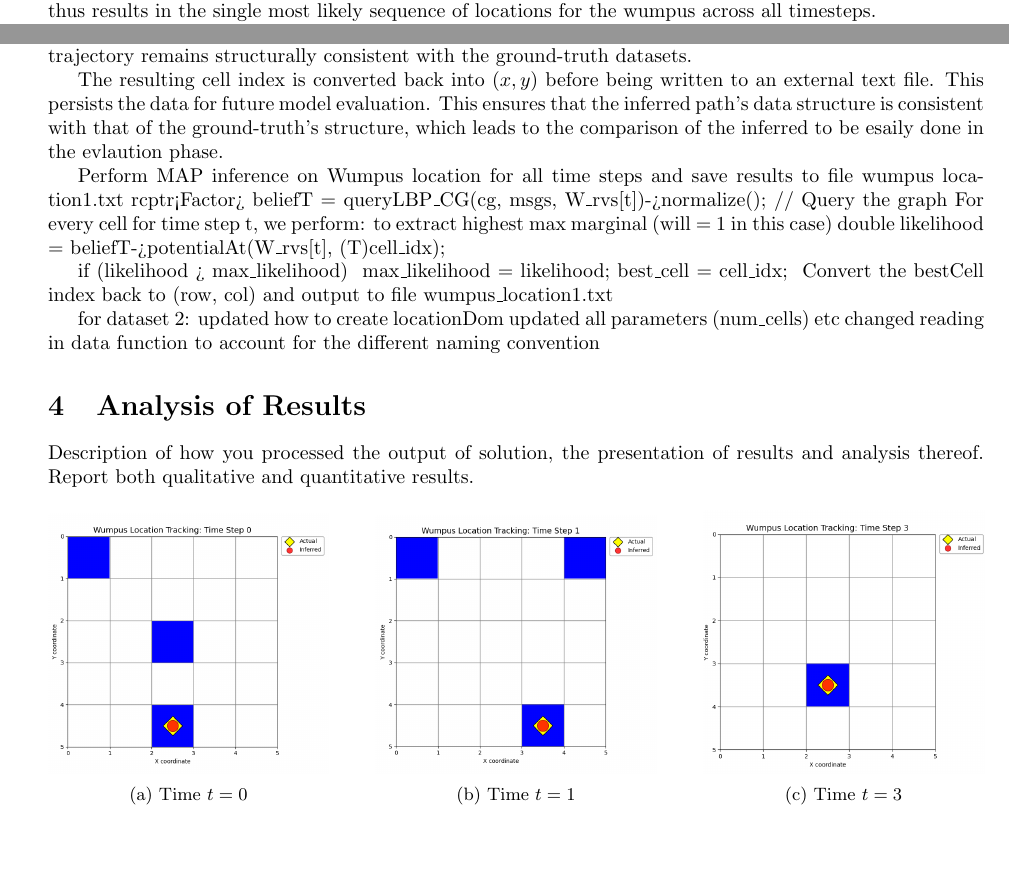
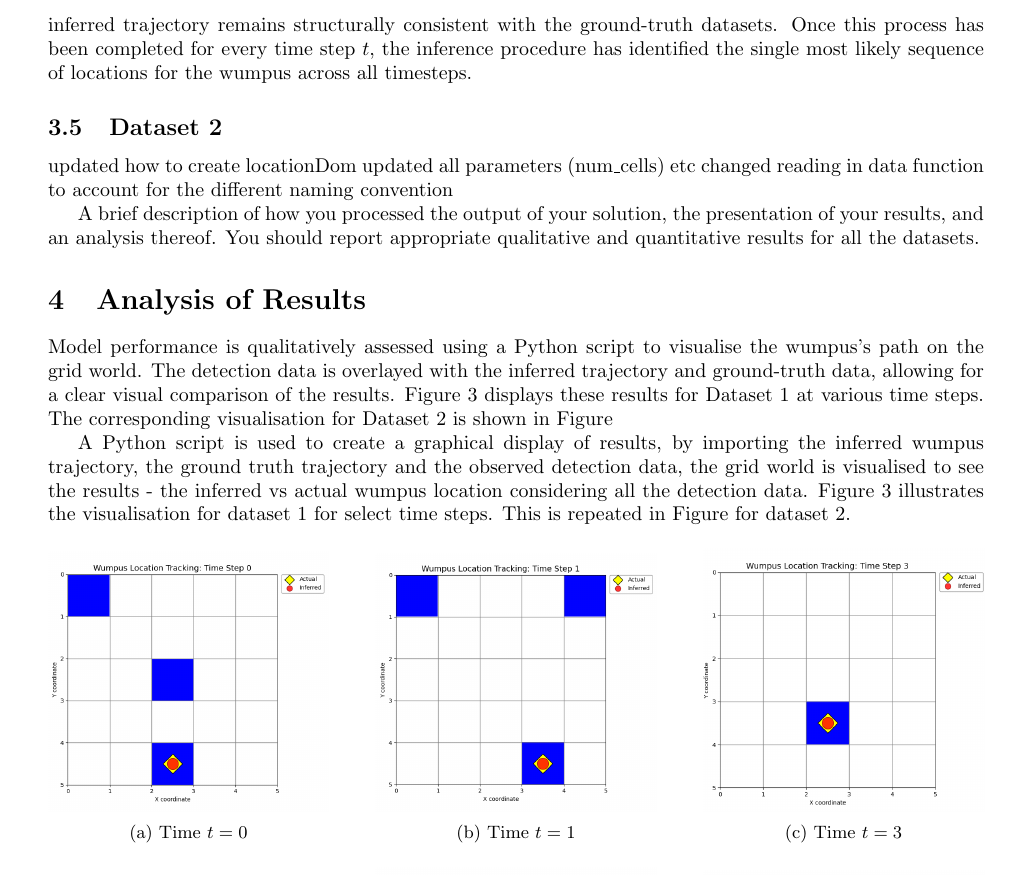
Before and after one commit to amycate7/DE424_miniproject, a LaTeX document (miniproject.tex): two parts of pages 6 and 7 of 8 before the commit and part of page 7 of 8 after it, the two joined at a grey line, cut so that both start at the same text, the shorter picture padded with empty space. Compiled offline with pdfLaTeX.

Commit message:
Evaluation of results

```diff
--- a/miniproject.tex
+++ b/miniproject.tex
@@ -368,9 +368,7 @@ unsigned nMsgs = loopyBP_CG(cg, msgs, msgQ);
 
 \subsection{Extraction of the MAP Estimates}
 The result of MAP message passing is a set of max-marginal beliefs. The most likely local combination of each max-marginal belief is consistent with the most likely global
-combination. The inference procedure thus results in the single most likely sequence of locations for the wumpus across all timesteps.
-
-For every time step $t$, the cluster graph is queried using \texttt{queryLBP\_CG} for the belief of the latent variable $W^t$.
+combination. For every time step $t$, the cluster graph is queried using \texttt{queryLBP\_CG} for the belief of the latent variable $W^t$.
 This belief represents the maximum joint probability of the entire sequence passing through that specific state at time $t$.
 A nested loop then iterates through all possible grid cells to identify the cell that yields the highest value in the max-marginal factor.
 This identifies the specific position, at that time step $t$, that belongs to the overall most likely trajectory.
@@ -392,38 +390,27 @@ for (int row = 0; row < R; row++) {
 
 To facilitate the model evaluation phase, each inferred cell index is converted back into Cartesian $(x, y)$
 coordinates and exported to an external text file. Persisting the data in this manner ensures that the inferred
-trajectory remains structurally consistent with the ground-truth datasets.
+trajectory remains structurally consistent with the ground-truth datasets. Once this process has been completed for every time step $t$,
+the inference procedure has identified the single most likely sequence of locations for the wumpus across all timesteps.
 
+\subsection{Dataset 2}
 
-The resulting cell index is converted back into $(x, y)$ before being written to an
-external text file. This persists the data for future model evaluation. This ensures that the inferred path's data structure is consistent with that of the
-ground-truth's structure, which leads to the comparison of the inferred to be esaily done in the evlaution phase.
-
-Perform MAP inference on Wumpus location for all time steps and save results to file wumpus
-location1.txt
-rcptr<Factor> beliefT = queryLBP\_CG(cg, msgs, {W\_rvs[t]})->normalize(); // Query the graph
-For every cell for time step t, we perform: to extract highest max marginal (will = 1 in this case)
-            double likelihood = beliefT->potentialAt({W\_rvs[t]}, {(T)cell\_idx});
-
-            if (likelihood > max\_likelihood) {
-              max\_likelihood = likelihood;
-              best\_cell = cell\_idx;
-            }
-Convert the bestCell index back to (row, col) and output to file wumpus\_location1.txt
-
-
-
-
-for dataset 2:
 updated how to create locationDom
 updated all parameters (num\_cells) etc
 changed reading in data function to account for the different naming convention
 
+A brief description of how you processed the output of your solution, the presentation of your
+results, and an analysis thereof. You should report appropriate qualitative and quantitative results
+for all the datasets.
+\section{Analysis of Results}
+Model performance is qualitatively assessed using a Python script to visualise the wumpus's path on the grid world.
+The detection data is overlayed with the inferred trajectory and ground-truth data, allowing for a clear visual
+comparison of the results. Figure \ref{fig:dataset1_results} displays these results for Dataset 1 at various time steps.
+The corresponding visualisation for Dataset 2 is shown in Figure %\ref{fig:dataset2_results}, where the model scales to a larger environment.
 
-
-
-\section{Analysis of Results}
-Description of how you processed the output of solution, the presentation of results and analysis thereof. Report both qualitative and quantitative results.
+A Python script is used to create a graphical display of results, by importing the inferred wumpus trajectory, the ground truth trajectory and the observed detection data,
+the grid world is visualised to see the results - the inferred vs actual wumpus location considering all the detection data. Figure \ref{fig:dataset1_results} illustrates
+the visualisation for dataset 1 for select time steps. This is repeated in Figure for dataset 2.
 
 \begin{figure}[htbp]
     \centering
```
Also changed, not shown: miniproject.pdf, 4 other files.
